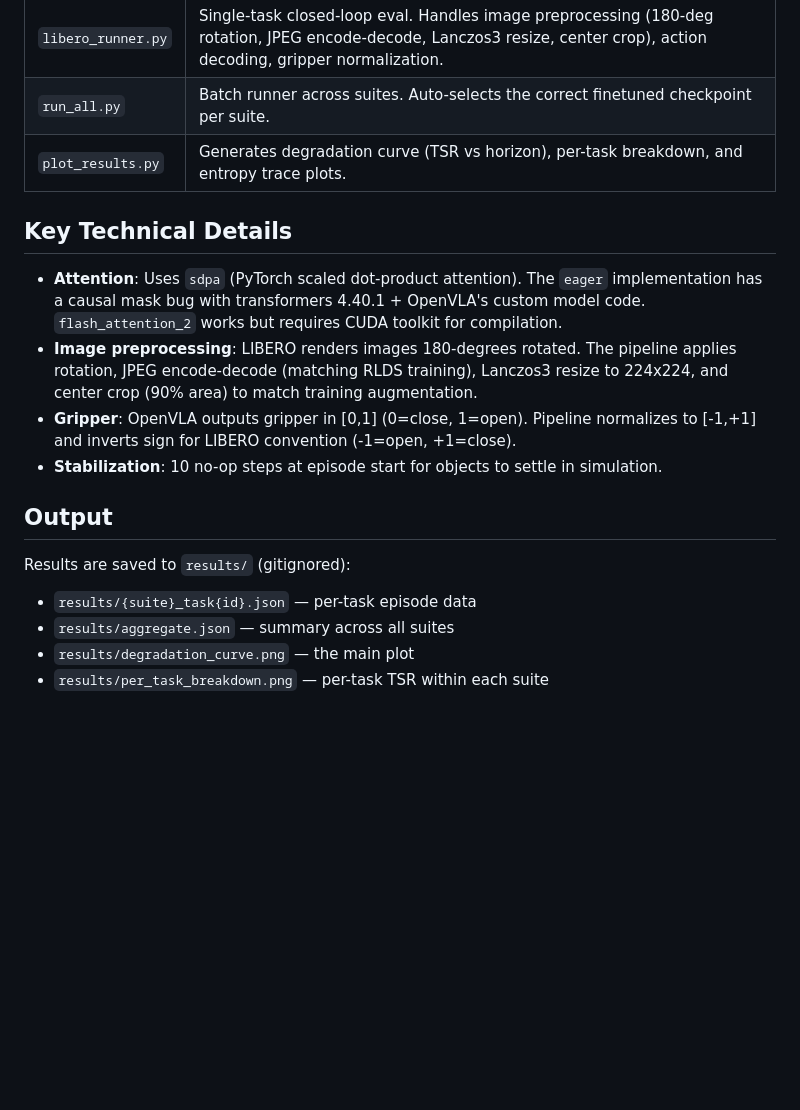
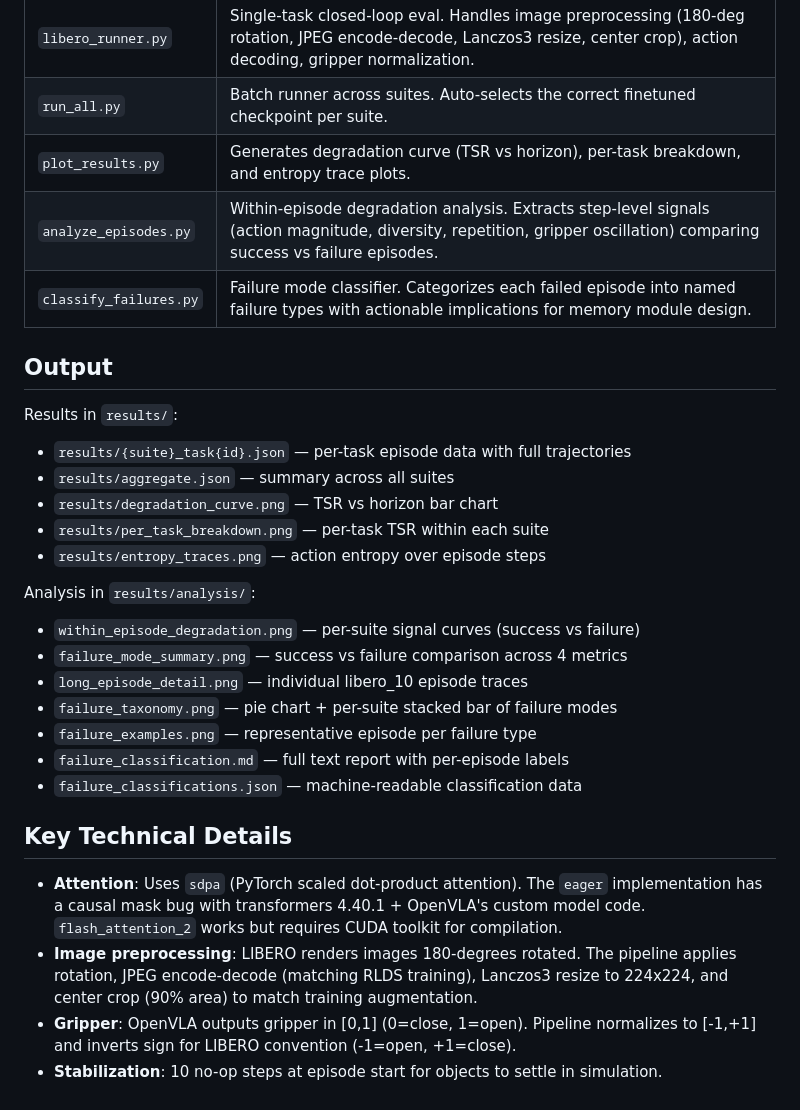
Before and after one commit to devashrinaik/OpenVla_testcases, a Markdown page: README.md, the part around one of its changes. GitHub-like rendering; blank space fills up the shorter version.

```diff
--- a/README.md
+++ b/README.md
@@ -62,6 +87,26 @@ Finetuned checkpoints (~15GB each) download automatically from HuggingFace on fi
 | `libero_runner.py` | Single-task closed-loop eval. Handles image preprocessing (180-deg rotation, JPEG encode-decode, Lanczos3 resize, center crop), action decoding, gripper normalization. |
 | `run_all.py` | Batch runner across suites. Auto-selects the correct finetuned checkpoint per suite. |
 | `plot_results.py` | Generates degradation curve (TSR vs horizon), per-task breakdown, and entropy trace plots. |
+| `analyze_episodes.py` | Within-episode degradation analysis. Extracts step-level signals (action magnitude, diversity, repetition, gripper oscillation) comparing success vs failure episodes. |
+| `classify_failures.py` | Failure mode classifier. Categorizes each failed episode into named failure types with actionable implications for memory module design. |
+
+## Output
+
+Results in `results/`:
+- `results/{suite}_task{id}.json` — per-task episode data with full trajectories
+- `results/aggregate.json` — summary across all suites
+- `results/degradation_curve.png` — TSR vs horizon bar chart
+- `results/per_task_breakdown.png` — per-task TSR within each suite
+- `results/entropy_traces.png` — action entropy over episode steps
+
+Analysis in `results/analysis/`:
+- `within_episode_degradation.png` — per-suite signal curves (success vs failure)
+- `failure_mode_summary.png` — success vs failure comparison across 4 metrics
+- `long_episode_detail.png` — individual libero_10 episode traces
+- `failure_taxonomy.png` — pie chart + per-suite stacked bar of failure modes
+- `failure_examples.png` — representative episode per failure type
+- `failure_classification.md` — full text report with per-episode labels
+- `failure_classifications.json` — machine-readable classification data
 
 ## Key Technical Details
 
@@ -69,11 +114,3 @@ Finetuned checkpoints (~15GB each) download automatically from HuggingFace on fi
 - **Image preprocessing**: LIBERO renders images 180-degrees rotated. The pipeline applies rotation, JPEG encode-decode (matching RLDS training), Lanczos3 resize to 224x224, and center crop (90% area) to match training augmentation.
 - **Gripper**: OpenVLA outputs gripper in [0,1] (0=close, 1=open). Pipeline normalizes to [-1,+1] and inverts sign for LIBERO convention (-1=open, +1=close).
 - **Stabilization**: 10 no-op steps at episode start for objects to settle in simulation.
-
-## Output
-
-Results are saved to `results/` (gitignored):
-- `results/{suite}_task{id}.json` — per-task episode data
-- `results/aggregate.json` — summary across all suites
-- `results/degradation_curve.png` — the main plot
-- `results/per_task_breakdown.png` — per-task TSR within each suite
```
Also changed, not shown: other parts of README.md (+34 -9 lines).
